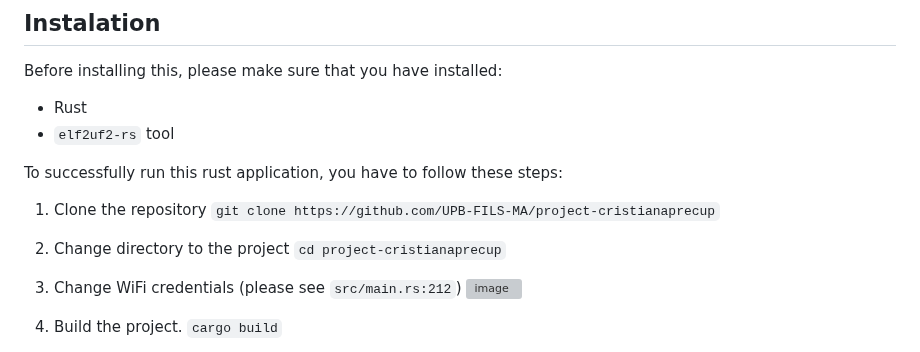
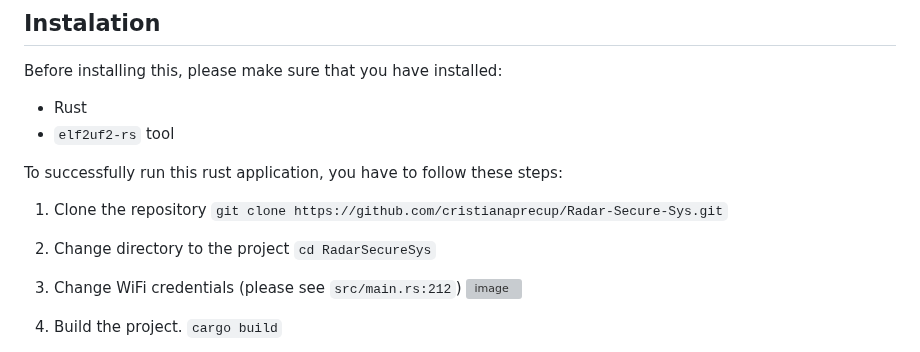
Before and after one commit to cristianaprecup/Radar-Secure-Sys, a Markdown page: README.md, the part around the change. Rendered like a GitHub page; grey boxes are pictures that could not be loaded.

```diff
--- a/README.md
+++ b/README.md
@@ -10,10 +10,10 @@ Before installing this, please make sure that you have installed:
 To successfully run this rust application, you have to follow these steps:
 
 1. Clone the repository
-`git clone https://github.com/UPB-FILS-MA/project-cristianaprecup`
+`git clone https://github.com/cristianaprecup/Radar-Secure-Sys.git`
 
 2. Change directory to the project
-`cd project-cristianaprecup`
+`cd RadarSecureSys`
 
 3. Change WiFi credentials (please see `src/main.rs:212`)
 ![image](https://github.com/UPB-FILS-MA/project-cristianaprecup/assets/121363102/82f28911-df68-4ef9-8dcd-925e8962590d)
```
